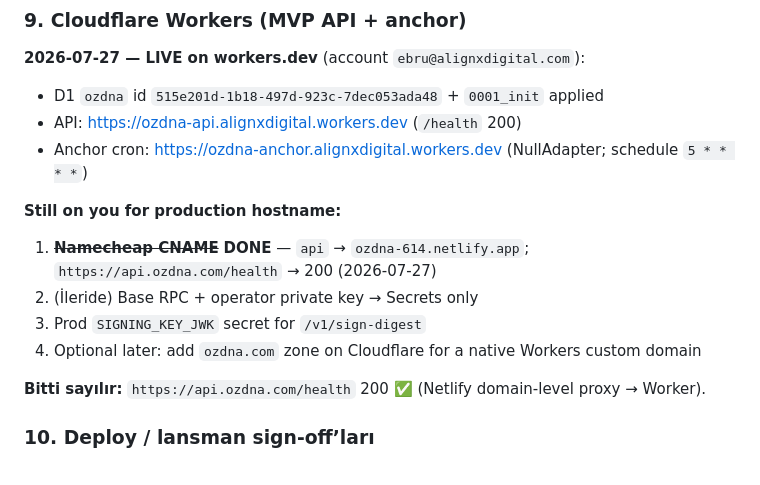
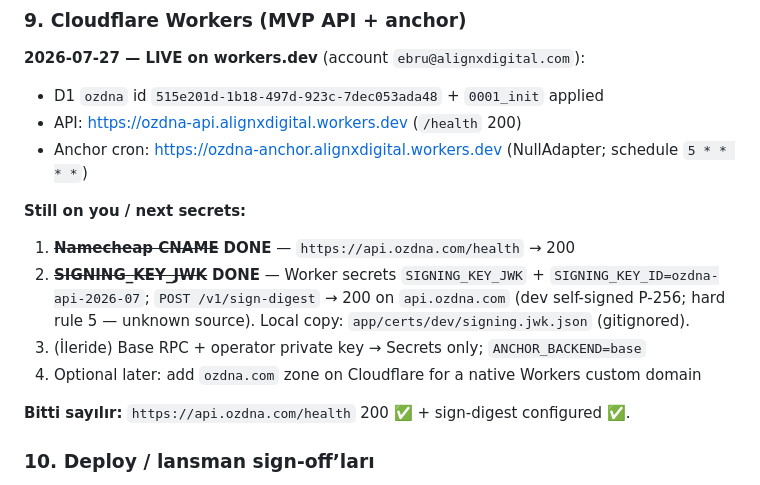
Before and after one commit to ebruozpolat/ozdna-com, a Markdown page: docs/FOUNDER-OPS.md, the part around the change. GitHub-like rendering.

Commit message:
Document live SIGNING_KEY_JWK on ozdna-api.
Sign-digest is configured on api.ozdna.com; keep private JWK gitignored under certs/dev.

```diff
--- a/docs/FOUNDER-OPS.md
+++ b/docs/FOUNDER-OPS.md
@@ -61,13 +61,13 @@ Bu dosya **ne yapman gerektiğini** ve **bitti sayılacak hali** anlatır. Site
 - API: https://ozdna-api.alignxdigital.workers.dev (`/health` 200)
 - Anchor cron: https://ozdna-anchor.alignxdigital.workers.dev (NullAdapter; schedule `5 * * * *`)
 
-**Still on you for production hostname:**
-1. ~~**Namecheap CNAME**~~ **DONE** — `api` → `ozdna-614.netlify.app`; `https://api.ozdna.com/health` → 200 (2026-07-27)
-2. (İleride) Base RPC + operator private key → Secrets only
-3. Prod `SIGNING_KEY_JWK` secret for `/v1/sign-digest`
+**Still on you / next secrets:**
+1. ~~**Namecheap CNAME**~~ **DONE** — `https://api.ozdna.com/health` → 200
+2. ~~**SIGNING_KEY_JWK**~~ **DONE** — Worker secrets `SIGNING_KEY_JWK` + `SIGNING_KEY_ID=ozdna-api-2026-07`; `POST /v1/sign-digest` → 200 on `api.ozdna.com` (dev self-signed P-256; hard rule 5 — unknown source). Local copy: `app/certs/dev/signing.jwk.json` (gitignored).
+3. (İleride) Base RPC + operator private key → Secrets only; `ANCHOR_BACKEND=base`
 4. Optional later: add `ozdna.com` zone on Cloudflare for a native Workers custom domain
 
-**Bitti sayılır:** `https://api.ozdna.com/health` 200 ✅ (Netlify domain-level proxy → Worker).
+**Bitti sayılır:** `https://api.ozdna.com/health` 200 ✅ + sign-digest configured ✅.
 
 ### 10. Deploy / lansman sign-off’ları
 - Netlify production zaten `main` → auto-deploy.
```
Also changed, not shown: 1 other file.
